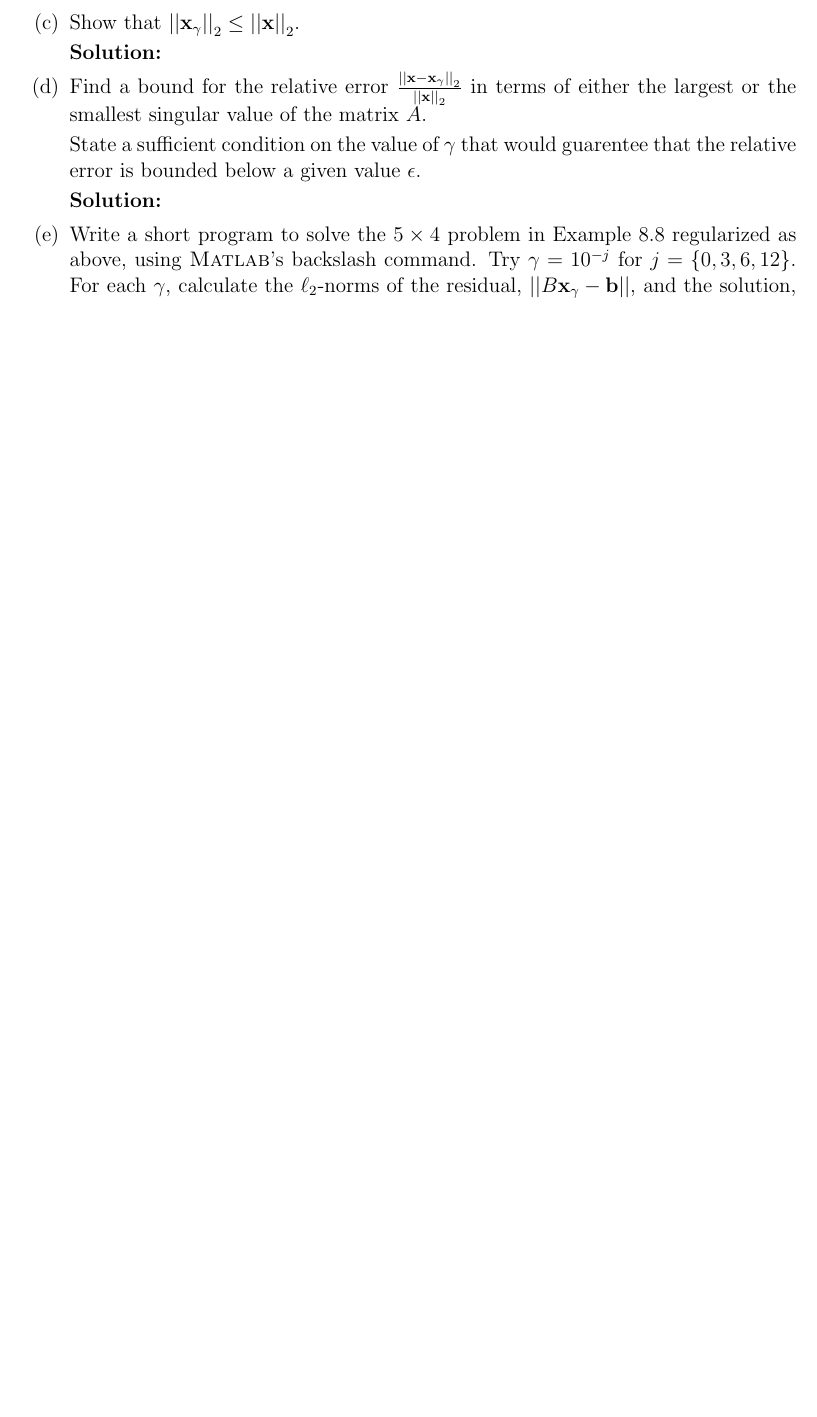
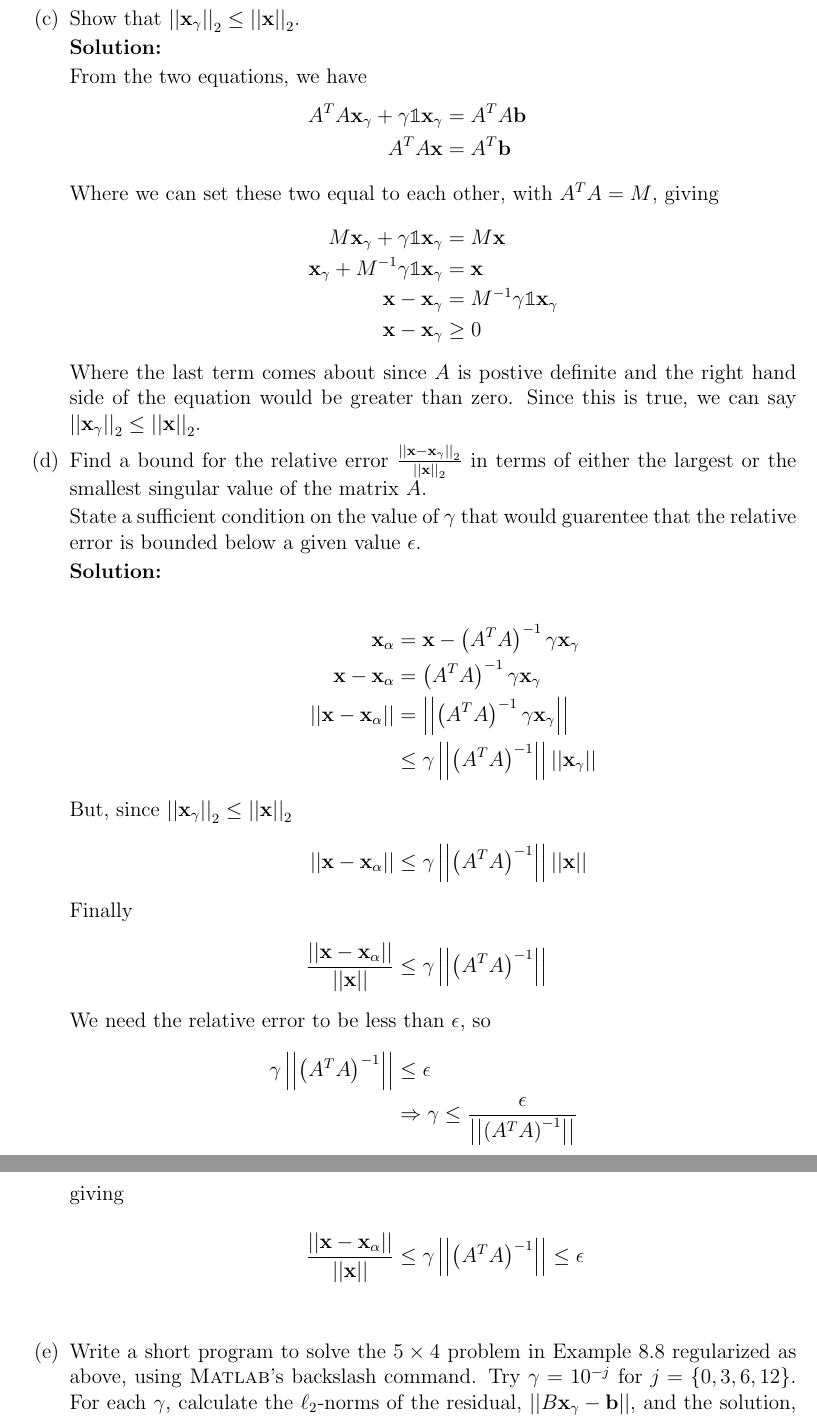
Before and after one commit to cmertin/Fall2016, a LaTeX problem sheet (CS6210-SciComp1/hw4/hw4.tex): part of page 9 of 9 before the commit and two parts of pages 10 and 11 of 11 after it, the two joined at a grey line, cut so that both start at the same text, the shorter picture padded with empty space. Compiled offline with pdfLaTeX.

Commit message:
Finished: 1,2a,3,4,5,6,7abc,8abcd. Need: 2b,7d,8ef

```diff
--- a/CS6210-SciComp1/hw4/hw4.tex
+++ b/CS6210-SciComp1/hw4/hw4.tex
@@ -517,3 +542,18 @@ where $\gamma > 0$ is a parameter.
+  From the two equations, we have
+  \begin{align*}
+    A^{T}A\vect{x}_{\gamma} + \gamma\Id\vect{x}_{\gamma} &= A^{T}A \vect{b}\\
+    A^{T}A\vect{x} &= A^{T}\vect{b}\\
+    \intertext{Where we can set these two equal to each other, with $A^{T}A = M$, giving}
+    M\vect{x}_{\gamma} + \gamma\Id\vect{x}_{\gamma} &= M\vect{x}\\
+    \vect{x}_{\gamma} + \inv{M}\gamma\Id\vect{x}_{\gamma} &= \vect{x}\\
+    \vect{x} - \vect{x}_{\gamma} &= \inv{M}\gamma\Id\vect{x}_{\gamma}\\
+    \vect{x} - \vect{x}_{\gamma} &\geq 0
+  \end{align*}
+
+ Where the last term comes about since $A$ is postive definite and the right hand side
+ of the equation would be greater than zero. Since this is true, we can say
+ $\norm{\mathbf{x}_{\gamma}}_{2} \leq \norm{\mathbf{x}}_{2}$.
+
 
   \item Find a bound for the relative error $\frac{\norm{\mathbf{x} - \mathbf{x}_{\gamma}}_{2}}{\norm{\mathbf{x}}_{2}}$
   in terms of either the largest or the smallest singular value of the matrix $A$.
@@ -522,6 +562,22 @@ where $\gamma > 0$ is a parameter.
   error is bounded below a given value $\epsilon$.
 
   {\bf Solution:}
+
+  \begin{align*}
+    \vect{x}_{\alpha} &= \vect{x} - \inv{\P{A^{T}A}}\gamma\vect{x}_{\gamma}\\
+    \vect{x} - \vect{x}_{\alpha} &= \inv{\P{A^{T}A}}\gamma\vect{x}_{\gamma}\\
+    \norm{\vect{x} - \vect{x}_{\alpha}} &= \norm{\inv{\P{A^{T}A}}\gamma\vect{x}_{\gamma}}\\
+              &\leq \gamma\norm{\inv{\P{A^{T}A}}}\norm{\vect{x}_{\gamma}}
+    \intertext{But, since $\norm{\mathbf{x}_{\gamma}}_{2} \leq \norm{\mathbf{x}}_{2}$}
+    \norm{\vect{x} - \vect{x}_{\alpha}} &\leq \gamma\norm{\inv{\P{A^{T}A}}}\norm{\vect{x}}\\
+    \intertext{Finally}
+    \frac{\norm{\vect{x} - \vect{x}_{\alpha}}}{\norm{\vect{x}}}  &\leq \gamma\norm{\inv{\P{A^{T}A}}}\\
+    \intertext{We need the relative error to be less than $\epsilon$, so}
+    \gamma\norm{\inv{\P{A^{T}A}}} &\leq \epsilon\\
+      &\Rightarrow \gamma \leq \frac{\epsilon}{\norm{\inv{\P{A^{T}A}}}}
+    \intertext{giving}
+    \frac{\norm{\vect{x} - \vect{x}_{\alpha}}}{\norm{\vect{x}}}  &\leq \gamma\norm{\inv{\P{A^{T}A}}} \leq \epsilon\\
+  \end{align*}
 
   \item Write a short program to solve the $5 \times 4$ problem in Example 8.8 regularized
   as above, using {\sc Matlab}'s backslash command. Try $\gamma = 10^{-j}$ for
```
Also changed, not shown: CS6210-SciComp1/hw4/hw4.pdf, CS6210-SciComp1/hw4/hw4.tex (25 more changed lines).
